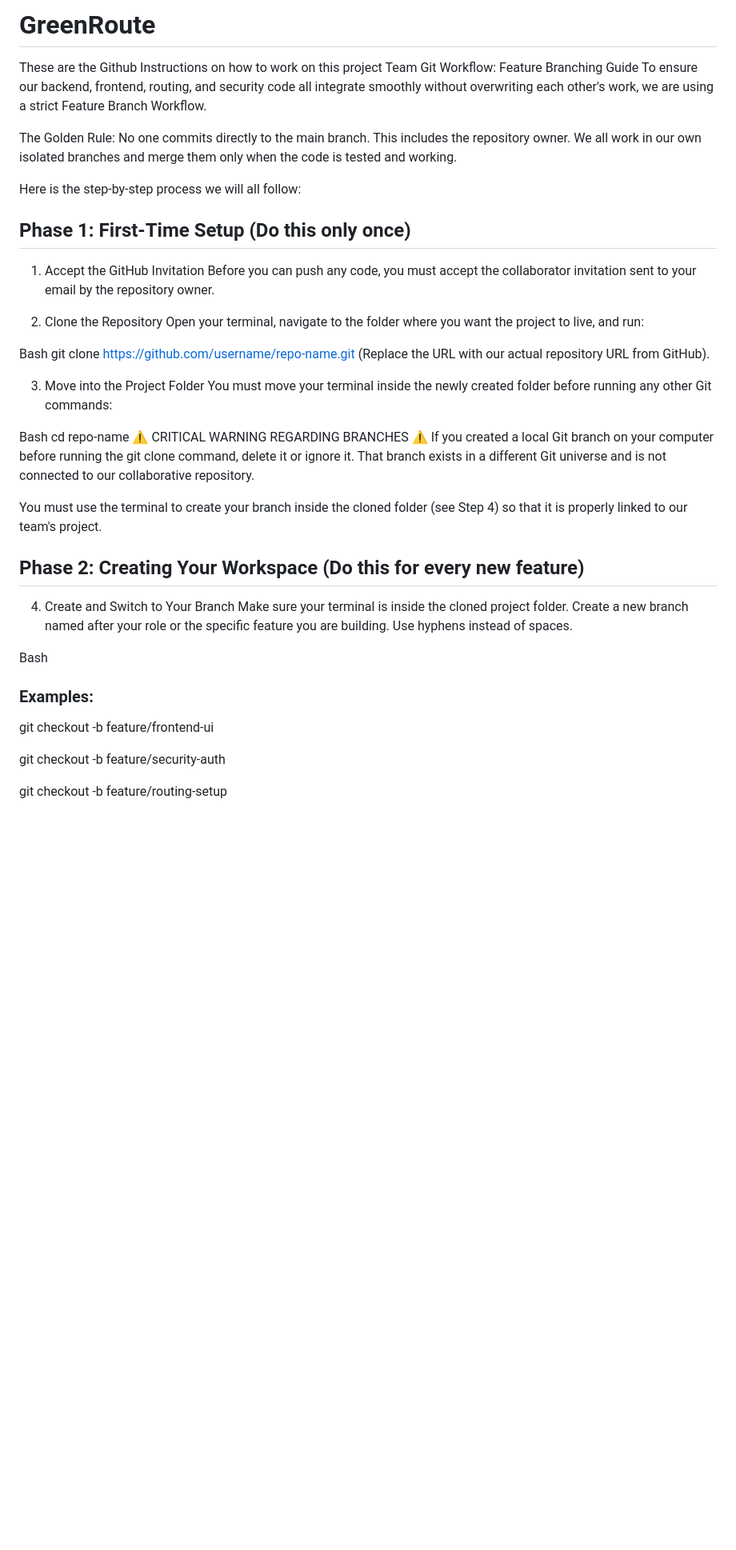
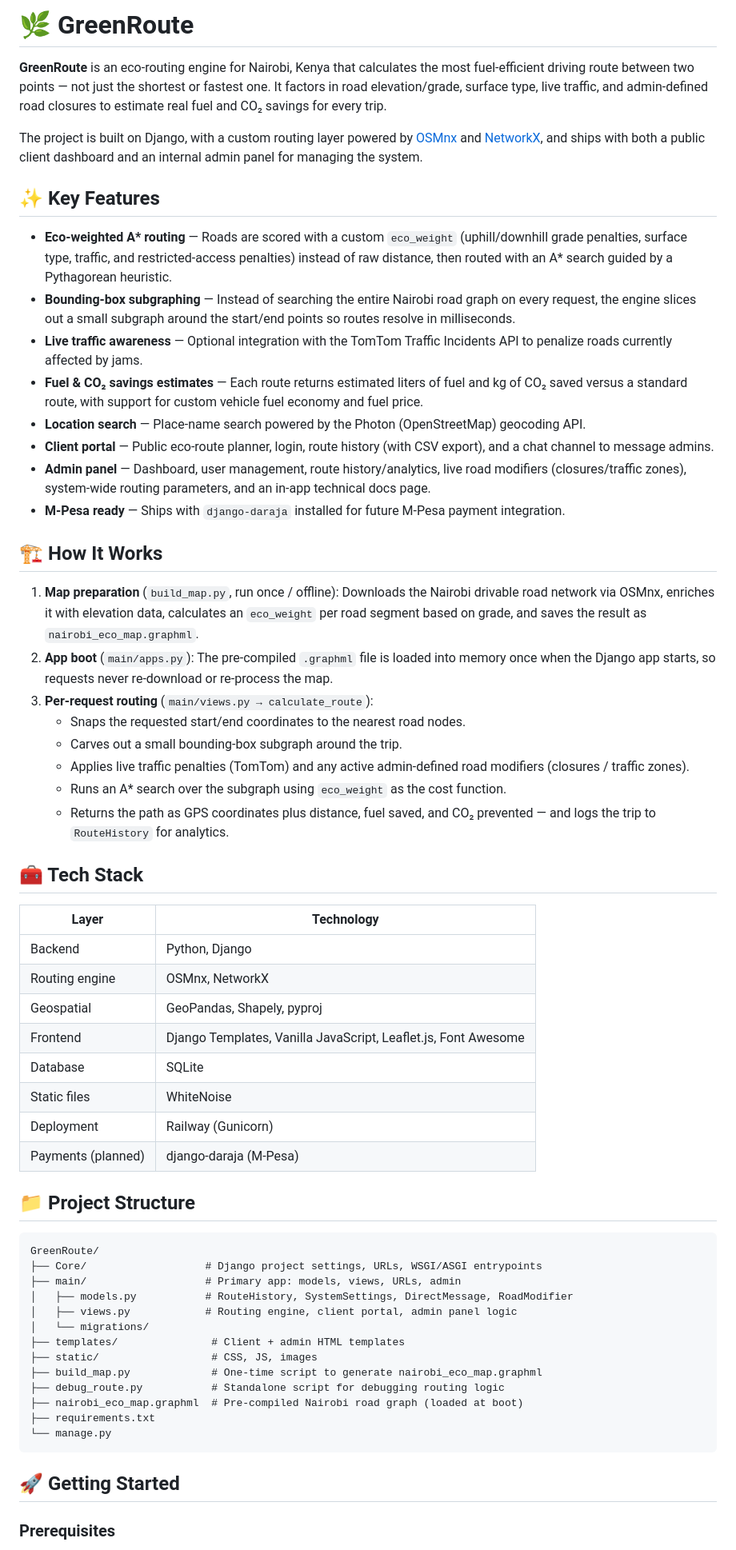
Before and after one commit to GObwocha/GreenRoute, a Markdown page: README.md, the part around one of its changes. Shown at 80% size. Drawn GitHub-style; blank space fills up the shorter version.

Commit message:
Added an elaborate README.md file

````diff
--- a/README.md
+++ b/README.md
@@ -1,42 +1,63 @@
-# GreenRoute
-These are the Github Instructions on how to work on this project
-Team Git Workflow: Feature Branching Guide
-To ensure our backend, frontend, routing, and security code all integrate smoothly without overwriting each other's work, we are using a strict Feature Branch Workflow.
+# 🌿 GreenRoute
 
-The Golden Rule: No one commits directly to the main branch. This includes the repository owner. We all work in our own isolated branches and merge them only when the code is tested and working.
+**GreenRoute** is an eco-routing engine for Nairobi, Kenya that calculates the most fuel-efficient driving route between two points — not just the shortest or fastest one. It factors in road elevation/grade, surface type, live traffic, and admin-defined road closures to estimate real fuel and CO₂ savings for every trip.
 
-Here is the step-by-step process we will all follow:
+The project is built on Django, with a custom routing layer powered by [OSMnx](https://osmnx.readthedocs.io/) and [NetworkX](https://networkx.org/), and ships with both a public client dashboard and an internal admin panel for managing the system.
 
-## Phase 1: First-Time Setup (Do this only once)
-1. Accept the GitHub Invitation
-Before you can push any code, you must accept the collaborator invitation sent to your email by the repository owner.
+## ✨ Key Features
 
-2. Clone the Repository
-Open your terminal, navigate to the folder where you want the project to live, and run:
+- **Eco-weighted A\* routing** — Roads are scored with a custom `eco_weight` (uphill/downhill grade penalties, surface type, traffic, and restricted-access penalties) instead of raw distance, then routed with an A* search guided by a Pythagorean heuristic.
+- **Bounding-box subgraphing** — Instead of searching the entire Nairobi road graph on every request, the engine slices out a small subgraph around the start/end points so routes resolve in milliseconds.
+- **Live traffic awareness** — Optional integration with the TomTom Traffic Incidents API to penalize roads currently affected by jams.
+- **Fuel & CO₂ savings estimates** — Each route returns estimated liters of fuel and kg of CO₂ saved versus a standard route, with support for custom vehicle fuel economy and fuel price.
+- **Location search** — Place-name search powered by the Photon (OpenStreetMap) geocoding API.
+- **Client portal** — Public eco-route planner, login, route history (with CSV export), and a chat channel to message admins.
+- **Admin panel** — Dashboard, user management, route history/analytics, live road modifiers (closures/traffic zones), system-wide routing parameters, and an in-app technical docs page.
+- **M-Pesa ready** — Ships with `django-daraja` installed for future M-Pesa payment integration.
 
-Bash
-git clone https://github.com/username/repo-name.git
-(Replace the URL with our actual repository URL from GitHub).
+## 🏗️ How It Works
 
-3. Move into the Project Folder
-You must move your terminal inside the newly created folder before running any other Git commands:
+1. **Map preparation** (`build_map.py`, run once / offline): Downloads the Nairobi drivable road network via OSMnx, enriches it with elevation data, calculates an `eco_weight` per road segment based on grade, and saves the result as `nairobi_eco_map.graphml`.
+2. **App boot** (`main/apps.py`): The pre-compiled `.graphml` file is loaded into memory once when the Django app starts, so requests never re-download or re-process the map.
+3. **Per-request routing** (`main/views.py → calculate_route`):
+   - Snaps the requested start/end coordinates to the nearest road nodes.
+   - Carves out a small bounding-box subgraph around the trip.
+   - Applies live traffic penalties (TomTom) and any active admin-defined road modifiers (closures / traffic zones).
+   - Runs an A* search over the subgraph using `eco_weight` as the cost function.
+   - Returns the path as GPS coordinates plus distance, fuel saved, and CO₂ prevented — and logs the trip to `RouteHistory` for analytics.
 
-Bash
-cd repo-name
-⚠️ CRITICAL WARNING REGARDING BRANCHES ⚠️
-If you created a local Git branch on your computer before running the git clone command, delete it or ignore it. That branch exists in a different Git universe and is not connected to our collaborative repository.
+## 🧰 Tech Stack
 
-You must use the terminal to create your branch inside the cloned folder (see Step 4) so that it is properly linked to our team's project.
+| Layer | Technology |
+|---|---|
+| Backend | Python, Django |
+| Routing engine | OSMnx, NetworkX |
+| Geospatial | GeoPandas, Shapely, pyproj |
+| Frontend | Django Templates, Vanilla JavaScript, Leaflet.js, Font Awesome |
+| Database | SQLite |
+| Static files | WhiteNoise |
+| Deployment | Railway (Gunicorn) |
+| Payments (planned) | django-daraja (M-Pesa) |
 
-## Phase 2: Creating Your Workspace (Do this for every new feature)
-4. Create and Switch to Your Branch
-Make sure your terminal is inside the cloned project folder. Create a new branch named after your role or the specific feature you are building. Use hyphens instead of spaces.
+## 📁 Project Structure
 
-Bash
-### Examples:
-git checkout -b feature/frontend-ui
+```
+GreenRoute/
+├── Core/                   # Django project settings, URLs, WSGI/ASGI entrypoints
+├── main/                   # Primary app: models, views, URLs, admin
+│   ├── models.py           # RouteHistory, SystemSettings, DirectMessage, RoadModifier
+│   ├── views.py            # Routing engine, client portal, admin panel logic
+│   └── migrations/
+├── templates/               # Client + admin HTML templates
+├── static/                  # CSS, JS, images
+├── build_map.py             # One-time script to generate nairobi_eco_map.graphml
+├── debug_route.py           # Standalone script for debugging routing logic
+├── nairobi_eco_map.graphml  # Pre-compiled Nairobi road graph (loaded at boot)
+├── requirements.txt
+└── manage.py
+```
 
-git checkout -b feature/security-auth
+## 🚀 Getting Started
 
-git checkout -b feature/routing-setup
+### Prerequisites
 
````
Also changed, not shown: other parts of README.md (+111 -45 lines).
